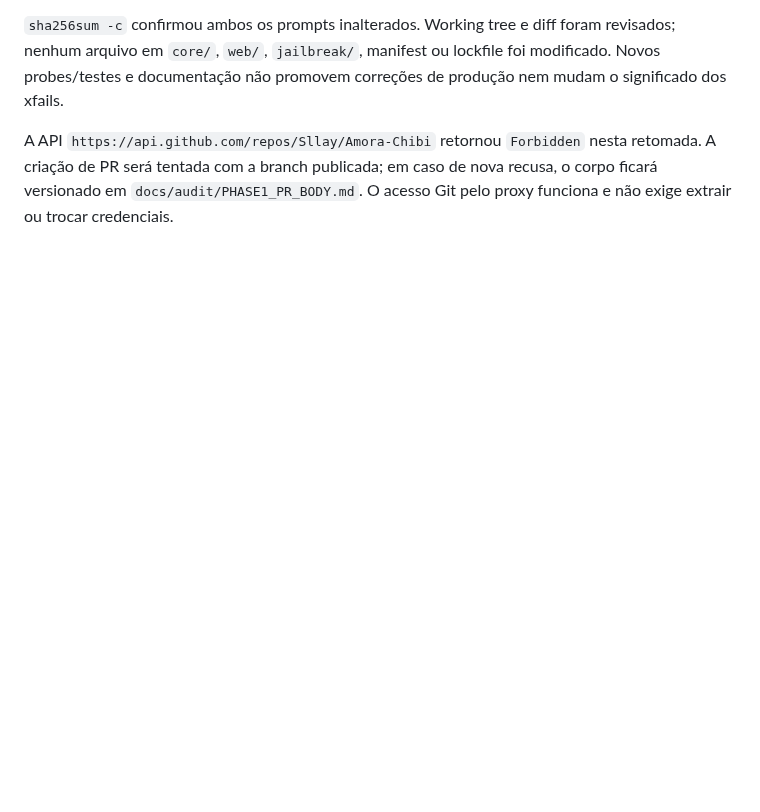
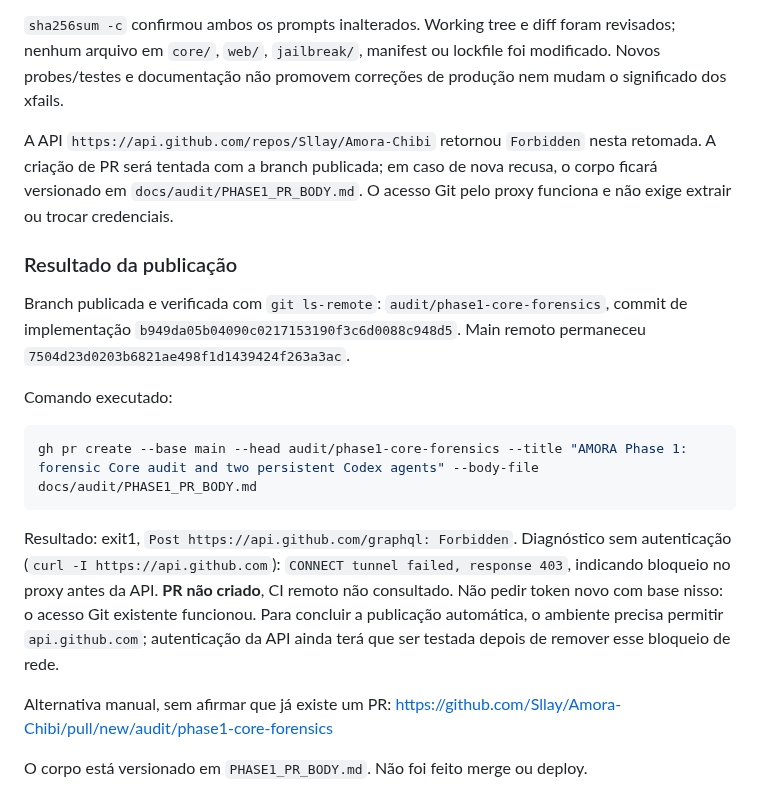
Before and after one commit to Sllay/Amora-Chibi, a Markdown page: docs/audit/PHASE1_CORE_FORENSICS_2026-11-08.md, the part around the change. Rendered like a GitHub page; blank space fills up the shorter version.

Commit message:
Record published audit branch and exact PR network blocker

````diff
--- a/docs/audit/PHASE1_CORE_FORENSICS_2026-11-08.md
+++ b/docs/audit/PHASE1_CORE_FORENSICS_2026-11-08.md
@@ -422,3 +422,29 @@ A API `https://api.github.com/repos/Sllay/Amora-Chibi` retornou `Forbidden`
 nesta retomada. A criação de PR será tentada com a branch publicada; em caso
 de nova recusa, o corpo ficará versionado em `docs/audit/PHASE1_PR_BODY.md`.
 O acesso Git pelo proxy funciona e não exige extrair ou trocar credenciais.
+
+### Resultado da publicação
+
+Branch publicada e verificada com `git ls-remote`:
+`audit/phase1-core-forensics`, commit de implementação
+`b949da05b04090c0217153190f3c6d0088c948d5`.
+Main remoto permaneceu `7504d23d0203b6821ae498f1d1439424f263a3ac`.
+
+Comando executado:
+
+```sh
+gh pr create --base main --head audit/phase1-core-forensics --title "AMORA Phase 1: forensic Core audit and two persistent Codex agents" --body-file docs/audit/PHASE1_PR_BODY.md
+```
+
+Resultado: exit1, `Post https://api.github.com/graphql: Forbidden`.
+Diagnóstico sem autenticação (`curl -I https://api.github.com`):
+`CONNECT tunnel failed, response 403`, indicando bloqueio no proxy antes da API.
+**PR não criado**, CI remoto não consultado. Não pedir token novo com base nisso:
+o acesso Git existente funcionou. Para concluir a publicação automática, o
+ambiente precisa permitir `api.github.com`; autenticação da API ainda terá
+que ser testada depois de remover esse bloqueio de rede.
+
+Alternativa manual, sem afirmar que já existe um PR:
+https://github.com/Sllay/Amora-Chibi/pull/new/audit/phase1-core-forensics
+
+O corpo está versionado em `PHASE1_PR_BODY.md`. Não foi feito merge ou deploy.
````
